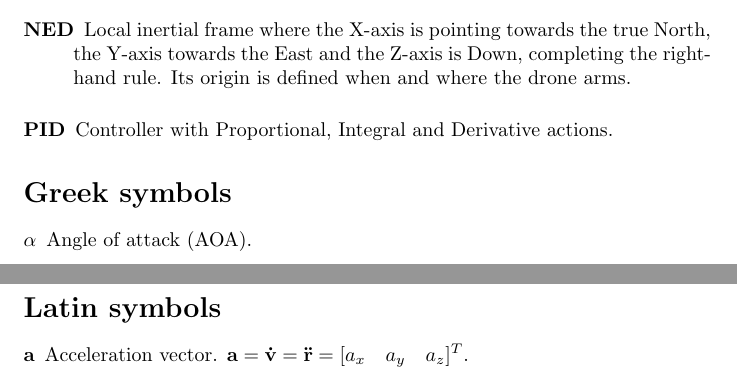
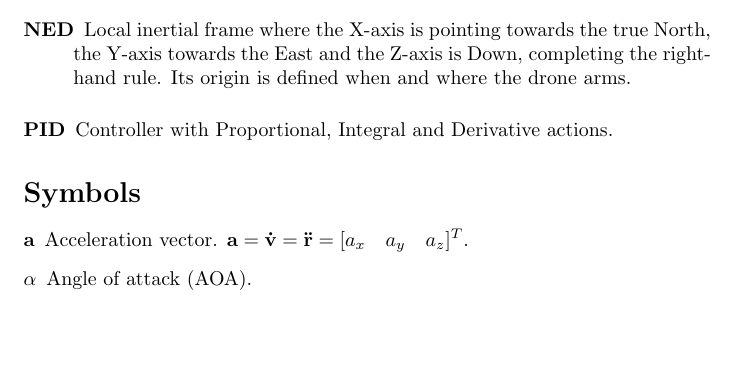
Before and after one commit to bresch/Glossary, a LaTeX document (main.tex, which reads symbols.tex): two parts of pages 1 and 2 of 3 before the commit and part of page 1 of 2 after it, the two joined at a grey line, cut so that both start at the same text, the shorter picture padded with empty space. Compiled offline with pdfLaTeX.

Commit message:
Squash latin and greek symbols in the same "Symbols" list

```diff
--- a/main.tex
+++ b/main.tex
@@ -9,7 +9,6 @@
 \usepackage[acronyms,nonumberlist]{glossaries}
 \usepackage{bm}
 
-\newglossary[gsg]{greek}{gsl}{gso}{Greek symbols}
 \newglossary[dog]{deco}{dos}{drt}{Decorators}
 \makeglossaries
 
--- a/symbols.tex
+++ b/symbols.tex
@@ -3,32 +3,28 @@
 {
 	name={$\phi$},
   	description={Roll euler angle. Also named \textit{Bank angle} in aviation},
-  	sort=theta,
-	type=greek
+  	sort=theta
 }
 
 \newglossaryentry{theta}
 {
 	name={$\theta$},
   	description={Pitch euler angle},
-  	sort=theta,
-	type=greek
+  	sort=theta
 }
 
 \newglossaryentry{psi}
 {
 	name={$\psi$},
   	description={Yaw euler angle. Also named \textit{Heading}},
-  	sort=psi,
-	type=greek
+  	sort=psi
 }
 
 \newglossaryentry{attitude}
 {
 	name={$\Psi$},
 	description={Attitude vector. $\Psi = [\phi \quad \theta \quad \psi]^T$},
-	sort=attitude,
-	type=greek
+	sort=attitude
 }
 
 % Vectors
@@ -157,24 +153,21 @@
 {
 	name={$\alpha$},
 	description={Angle of attack (AOA)},
-	sort=alpha,
-	type=greek
+	sort=alpha
 }
 
 \newglossaryentry{beta}
 {
 	name={$\beta$},
 	description={Angle of sideslip (AOS)},
-	sort=beta,
-	type=greek
+	sort=beta
 }
 
 \newglossaryentry{control_surface}
 {
 	name={$\delta_{a,e,r}$},
 	description={Aerodynamic control surface angular deflection. Subscripts $a$, $e$ and $r$ stand for \textit{aileron}, \textit{elevator} and \textit{rudder}, respectively. A positive deflection generates a negative moment},
-	sort=control_surface,
-	type=greek
+	sort=control_surface
 }
 
 % Subscripts, superscripts and decorators
```
Also changed, not shown: main.pdf, main.tex (4 more changed lines).
